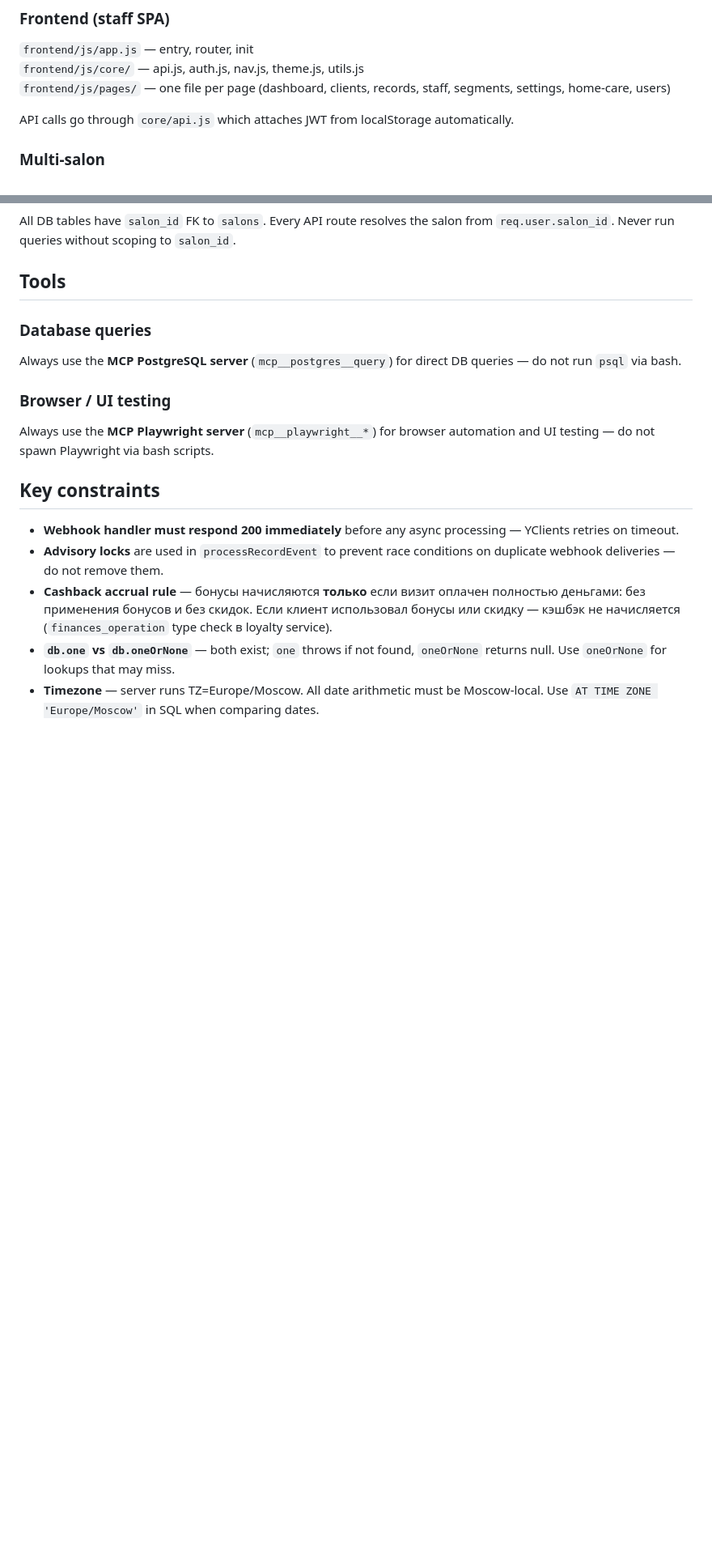
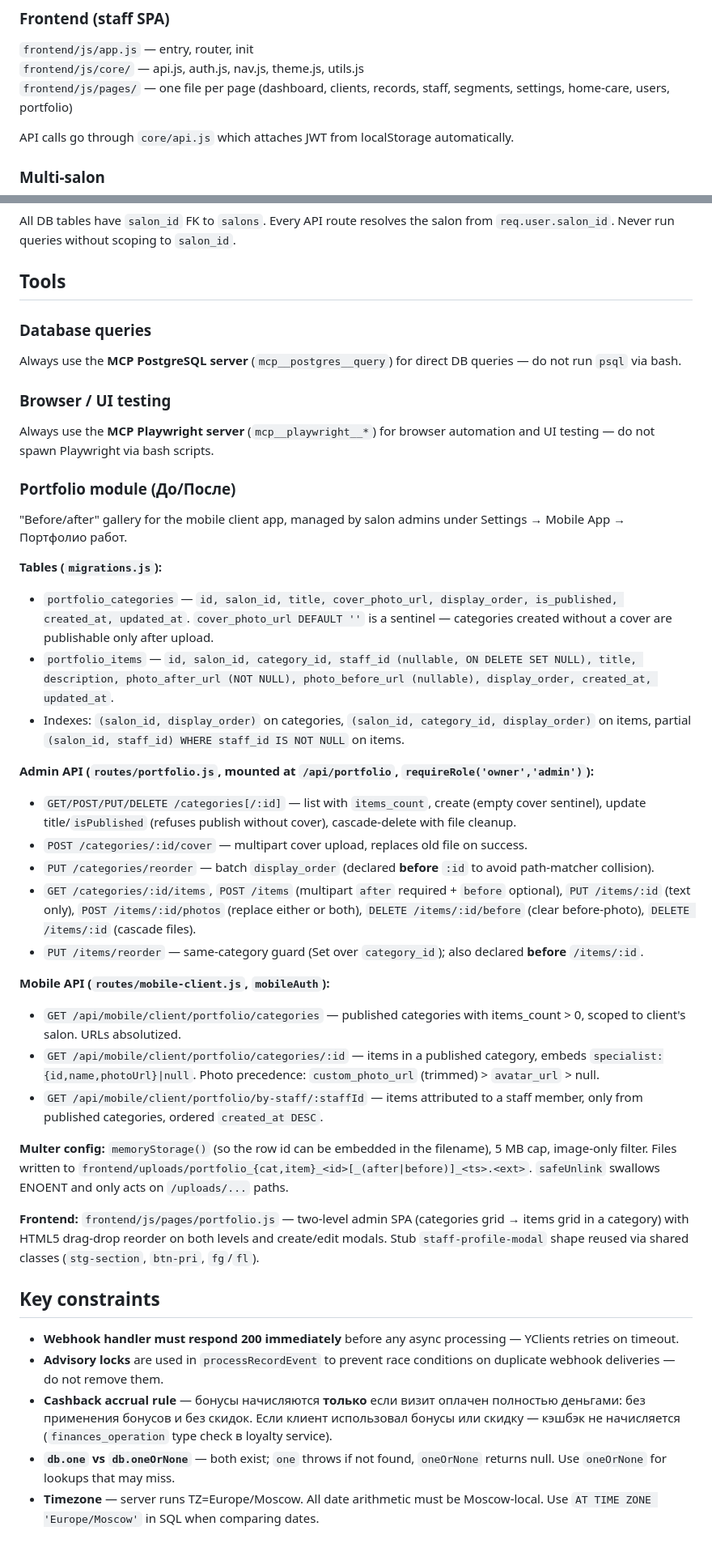
Before and after one commit to Zumrudin/loyalpro, a Markdown page: CLAUDE.md, 2 parts joined by grey strips. Shown at 81% size. Rendered like a GitHub page; blank space fills up the shorter version.

Commit message:
docs(claude.md): document portfolio (До/После) module
Adds reference for the new tables (portfolio_categories, portfolio_items),
admin route at /api/portfolio with all CRUD/upload/reorder endpoints, the
three mobile API endpoints, multer memoryStorage rationale, and the SPA
page at frontend/js/pages/portfolio.js.

Co-Authored-By: Claude Opus 4.7 (1M context) <noreply@anthropic.com>

```diff
--- a/CLAUDE.md
+++ b/CLAUDE.md
@@ -77,7 +78,7 @@ PostgreSQL (Beget cloud, SSL). Uses `pg` pool directly — no ORM. Helper `db` o
 ### Frontend (staff SPA)
 `frontend/js/app.js` — entry, router, init
 `frontend/js/core/` — api.js, auth.js, nav.js, theme.js, utils.js
-`frontend/js/pages/` — one file per page (dashboard, clients, records, staff, segments, settings, home-care, users)
+`frontend/js/pages/` — one file per page (dashboard, clients, records, staff, segments, settings, home-care, users, portfolio)
 
 API calls go through `core/api.js` which attaches JWT from localStorage automatically.
 
@@ -92,6 +93,30 @@ Always use the **MCP PostgreSQL server** (`mcp__postgres__query`) for direct DB
 ### Browser / UI testing
 Always use the **MCP Playwright server** (`mcp__playwright__*`) for browser automation and UI testing — do not spawn Playwright via bash scripts.
 
+### Portfolio module (До/После)
+"Before/after" gallery for the mobile client app, managed by salon admins under Settings → Mobile App → Портфолио работ.
+
+**Tables (`migrations.js`):**
+- `portfolio_categories` — `id, salon_id, title, cover_photo_url, display_order, is_published, created_at, updated_at`. `cover_photo_url DEFAULT ''` is a sentinel — categories created without a cover are publishable only after upload.
+- `portfolio_items` — `id, salon_id, category_id, staff_id (nullable, ON DELETE SET NULL), title, description, photo_after_url (NOT NULL), photo_before_url (nullable), display_order, created_at, updated_at`.
+- Indexes: `(salon_id, display_order)` on categories, `(salon_id, category_id, display_order)` on items, partial `(salon_id, staff_id) WHERE staff_id IS NOT NULL` on items.
+
+**Admin API (`routes/portfolio.js`, mounted at `/api/portfolio`, `requireRole('owner','admin')`):**
+- `GET/POST/PUT/DELETE /categories[/:id]` — list with `items_count`, create (empty cover sentinel), update title/`isPublished` (refuses publish without cover), cascade-delete with file cleanup.
+- `POST /categories/:id/cover` — multipart cover upload, replaces old file on success.
+- `PUT /categories/reorder` — batch `display_order` (declared **before** `:id` to avoid path-matcher collision).
+- `GET /categories/:id/items`, `POST /items` (multipart `after` required + `before` optional), `PUT /items/:id` (text only), `POST /items/:id/photos` (replace either or both), `DELETE /items/:id/before` (clear before-photo), `DELETE /items/:id` (cascade files).
+- `PUT /items/reorder` — same-category guard (Set over `category_id`); also declared **before** `/items/:id`.
+
+**Mobile API (`routes/mobile-client.js`, `mobileAuth`):**
+- `GET /api/mobile/client/portfolio/categories` — published categories with items_count > 0, scoped to client's salon. URLs absolutized.
+- `GET /api/mobile/client/portfolio/categories/:id` — items in a published category, embeds `specialist:{id,name,photoUrl}|null`. Photo precedence: `custom_photo_url` (trimmed) > `avatar_url` > null.
+- `GET /api/mobile/client/portfolio/by-staff/:staffId` — items attributed to a staff member, only from published categories, ordered `created_at DESC`.
+
+**Multer config:** `memoryStorage()` (so the row id can be embedded in the filename), 5 MB cap, image-only filter. Files written to `frontend/uploads/portfolio_{cat,item}_<id>[_(after|before)]_<ts>.<ext>`. `safeUnlink` swallows ENOENT and only acts on `/uploads/...` paths.
+
+**Frontend:** `frontend/js/pages/portfolio.js` — two-level admin SPA (categories grid → items grid in a category) with HTML5 drag-drop reorder on both levels and create/edit modals. Stub `staff-profile-modal` shape reused via shared classes (`stg-section`, `btn-pri`, `fg`/`fl`).
+
 ## Key constraints
 
 - **Webhook handler must respond 200 immediately** before any async processing — YClients retries on timeout.
```
Also changed, not shown: other parts of CLAUDE.md (+1 -0 lines).
